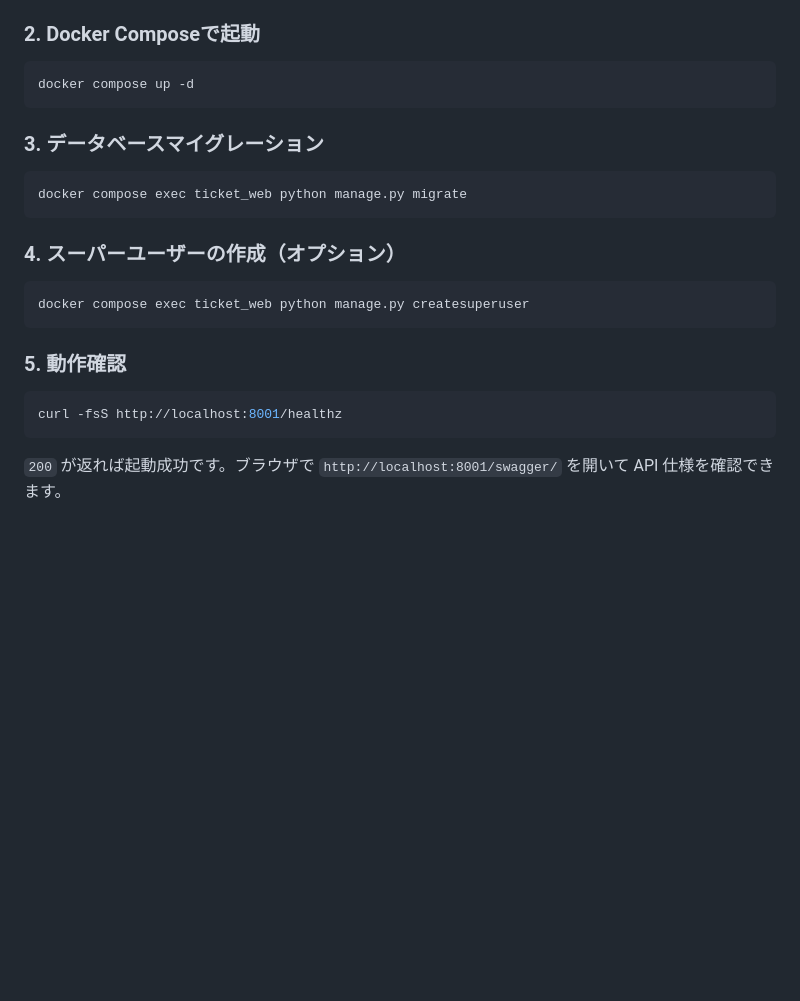
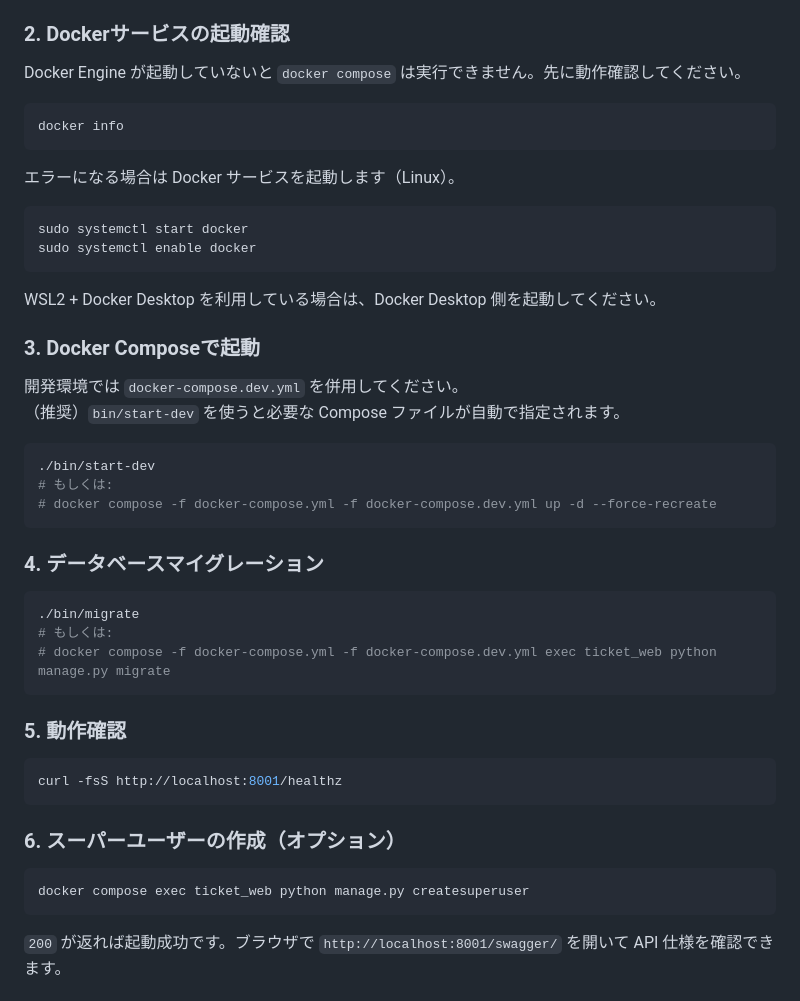
Before and after one commit to voyager1708/ticketsystem, a Markdown page: README.md, the part around the change. GitHub-like rendering; blank space fills up the shorter version.

Commit message:
Update README with dev startup checks and compose flow.
Clarify Docker daemon readiness, recommend start-dev and migrate helpers, and show compose commands that include docker-compose.dev.yml for consistent local setup.

````diff
--- a/README.md
+++ b/README.md
@@ -79,28 +79,52 @@ cp .env.example .env
 - `BASE_API_URL`: ベースAPIのURL
 - `HOST_UID`, `HOST_GID`: コンテナ内のユーザーID/GID
 
-### 2. Docker Composeで起動
+### 2. Dockerサービスの起動確認
+
+Docker Engine が起動していないと `docker compose` は実行できません。先に動作確認してください。
 
 ```bash
-docker compose up -d
+docker info
 ```
 
-### 3. データベースマイグレーション
+エラーになる場合は Docker サービスを起動します（Linux）。
 
 ```bash
-docker compose exec ticket_web python manage.py migrate
+sudo systemctl start docker
+sudo systemctl enable docker
 ```
 
-### 4. スーパーユーザーの作成（オプション）
+WSL2 + Docker Desktop を利用している場合は、Docker Desktop 側を起動してください。
+
+### 3. Docker Composeで起動
+
+開発環境では `docker-compose.dev.yml` を併用してください。
+（推奨）`bin/start-dev` を使うと必要な Compose ファイルが自動で指定されます。
 
 ```bash
-docker compose exec ticket_web python manage.py createsuperuser
+./bin/start-dev
+# もしくは:
+# docker compose -f docker-compose.yml -f docker-compose.dev.yml up -d --force-recreate
+```
+
+### 4. データベースマイグレーション
+
+```bash
+./bin/migrate
+# もしくは:
+# docker compose -f docker-compose.yml -f docker-compose.dev.yml exec ticket_web python manage.py migrate
 ```
 
 ### 5. 動作確認
 
 ```bash
 curl -fsS http://localhost:8001/healthz
+```
+
+### 6. スーパーユーザーの作成（オプション）
+
+```bash
+docker compose exec ticket_web python manage.py createsuperuser
 ```
 
 `200` が返れば起動成功です。ブラウザで `http://localhost:8001/swagger/` を開いて API 仕様を確認できます。
````
